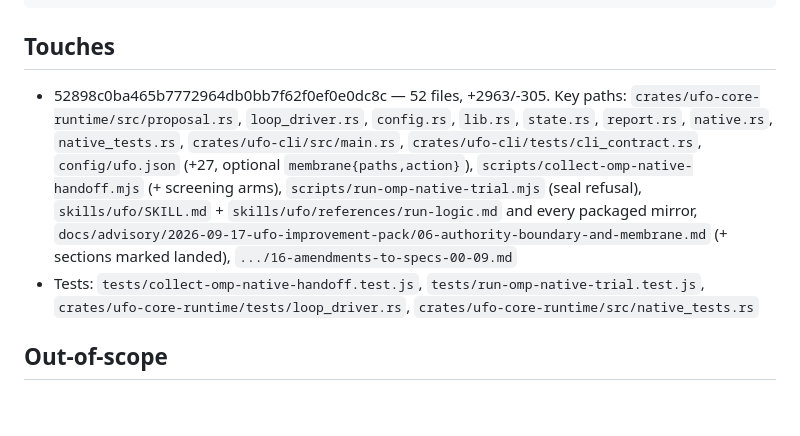
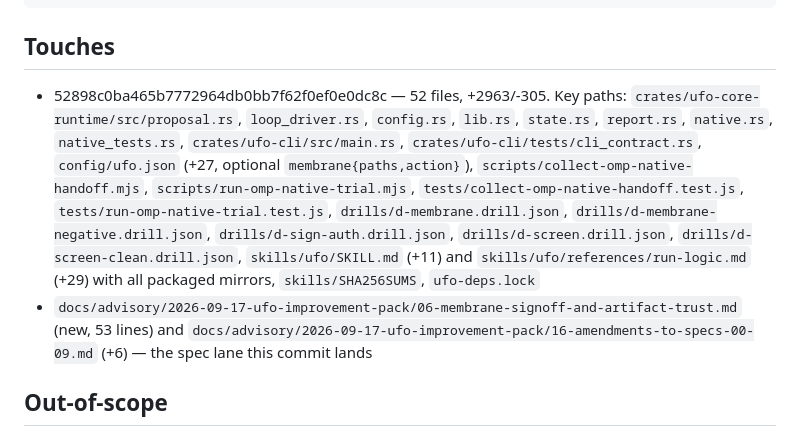
Before and after one commit to VeigaPunk/charter-ufo-fsd, a Markdown page: charterlogs/beats/M-audit-late-0019.md, the part around the change. GitHub-like rendering; blank space fills up the shorter version.

Commit message:
audit-logs vault: byte-fix M-audit-late-0019

````diff
--- a/charterlogs/beats/M-audit-late-0019.md
+++ b/charterlogs/beats/M-audit-late-0019.md
@@ -15,8 +15,8 @@ Actual:
 ```
 
 ## Touches
-- 52898c0ba465b7772964db0bb7f62f0ef0e0dc8c — 52 files, +2963/-305. Key paths: `crates/ufo-core-runtime/src/proposal.rs`, `loop_driver.rs`, `config.rs`, `lib.rs`, `state.rs`, `report.rs`, `native.rs`, `native_tests.rs`, `crates/ufo-cli/src/main.rs`, `crates/ufo-cli/tests/cli_contract.rs`, `config/ufo.json` (+27, optional `membrane{paths,action}`), `scripts/collect-omp-native-handoff.mjs` (+ screening arms), `scripts/run-omp-native-trial.mjs` (seal refusal), `skills/ufo/SKILL.md` + `skills/ufo/references/run-logic.md` and every packaged mirror, `docs/advisory/2026-09-17-ufo-improvement-pack/06-authority-boundary-and-membrane.md` (+ sections marked landed), `.../16-amendments-to-specs-00-09.md`
-- Tests: `tests/collect-omp-native-handoff.test.js`, `tests/run-omp-native-trial.test.js`, `crates/ufo-core-runtime/tests/loop_driver.rs`, `crates/ufo-core-runtime/src/native_tests.rs`
+- 52898c0ba465b7772964db0bb7f62f0ef0e0dc8c — 52 files, +2963/-305. Key paths: `crates/ufo-core-runtime/src/proposal.rs`, `loop_driver.rs`, `config.rs`, `lib.rs`, `state.rs`, `report.rs`, `native.rs`, `native_tests.rs`, `crates/ufo-cli/src/main.rs`, `crates/ufo-cli/tests/cli_contract.rs`, `config/ufo.json` (+27, optional `membrane{paths,action}`), `scripts/collect-omp-native-handoff.mjs`, `scripts/run-omp-native-trial.mjs`, `tests/collect-omp-native-handoff.test.js`, `tests/run-omp-native-trial.test.js`, `drills/d-membrane.drill.json`, `drills/d-membrane-negative.drill.json`, `drills/d-sign-auth.drill.json`, `drills/d-screen.drill.json`, `drills/d-screen-clean.drill.json`, `skills/ufo/SKILL.md` (+11) and `skills/ufo/references/run-logic.md` (+29) with all packaged mirrors, `skills/SHA256SUMS`, `ufo-deps.lock`
+- `docs/advisory/2026-09-17-ufo-improvement-pack/06-membrane-signoff-and-artifact-trust.md` (new, 53 lines) and `docs/advisory/2026-09-17-ufo-improvement-pack/16-amendments-to-specs-00-09.md` (+6) — the spec lane this commit lands
 
 ## Out-of-scope
 - The sibling pack lanes P5-axes (commit 5bd0584d, beat M-audit-late-0020) and P6 (commit 1d1f95d4, beat M-audit-late-0021)
````
